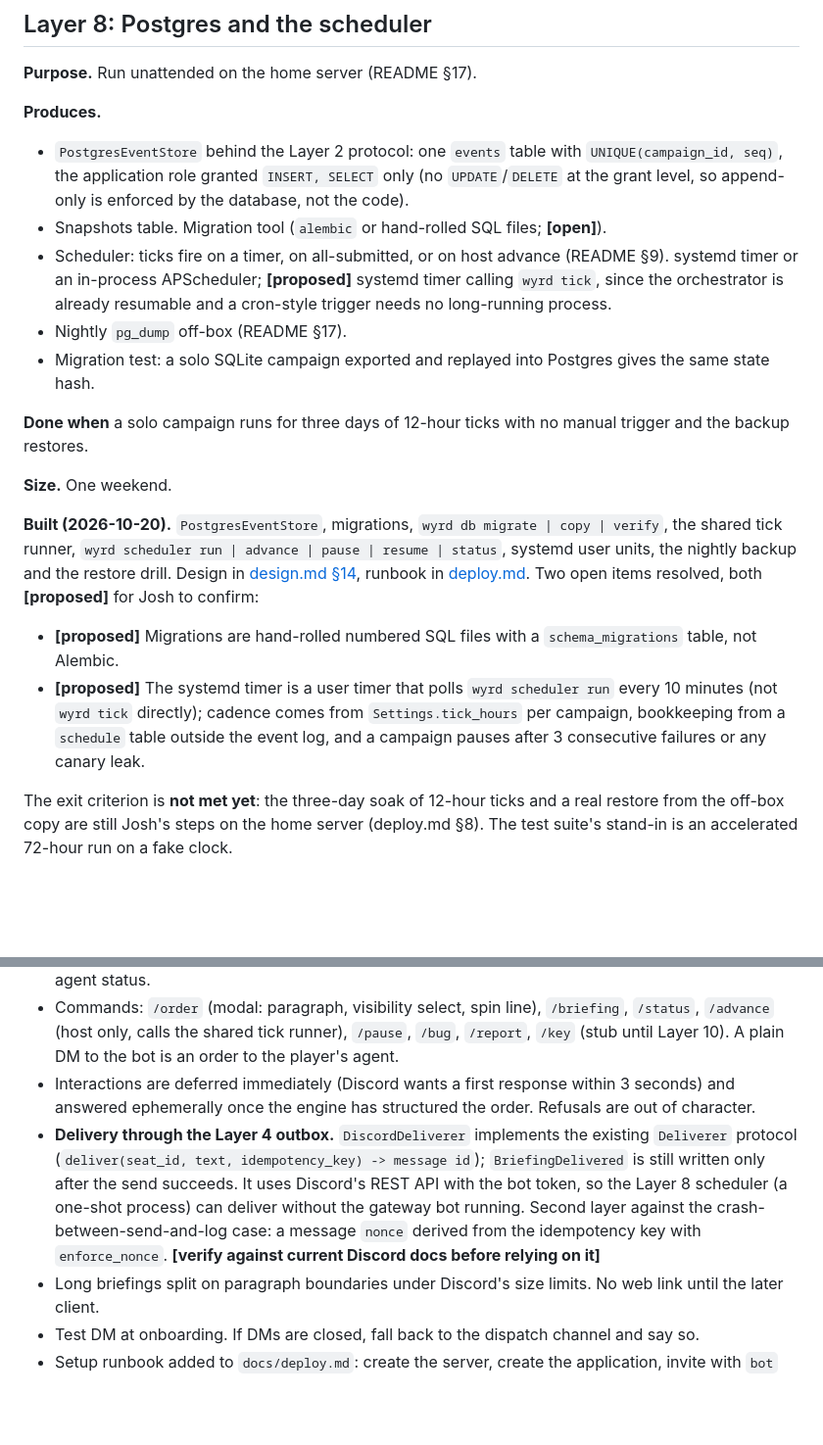
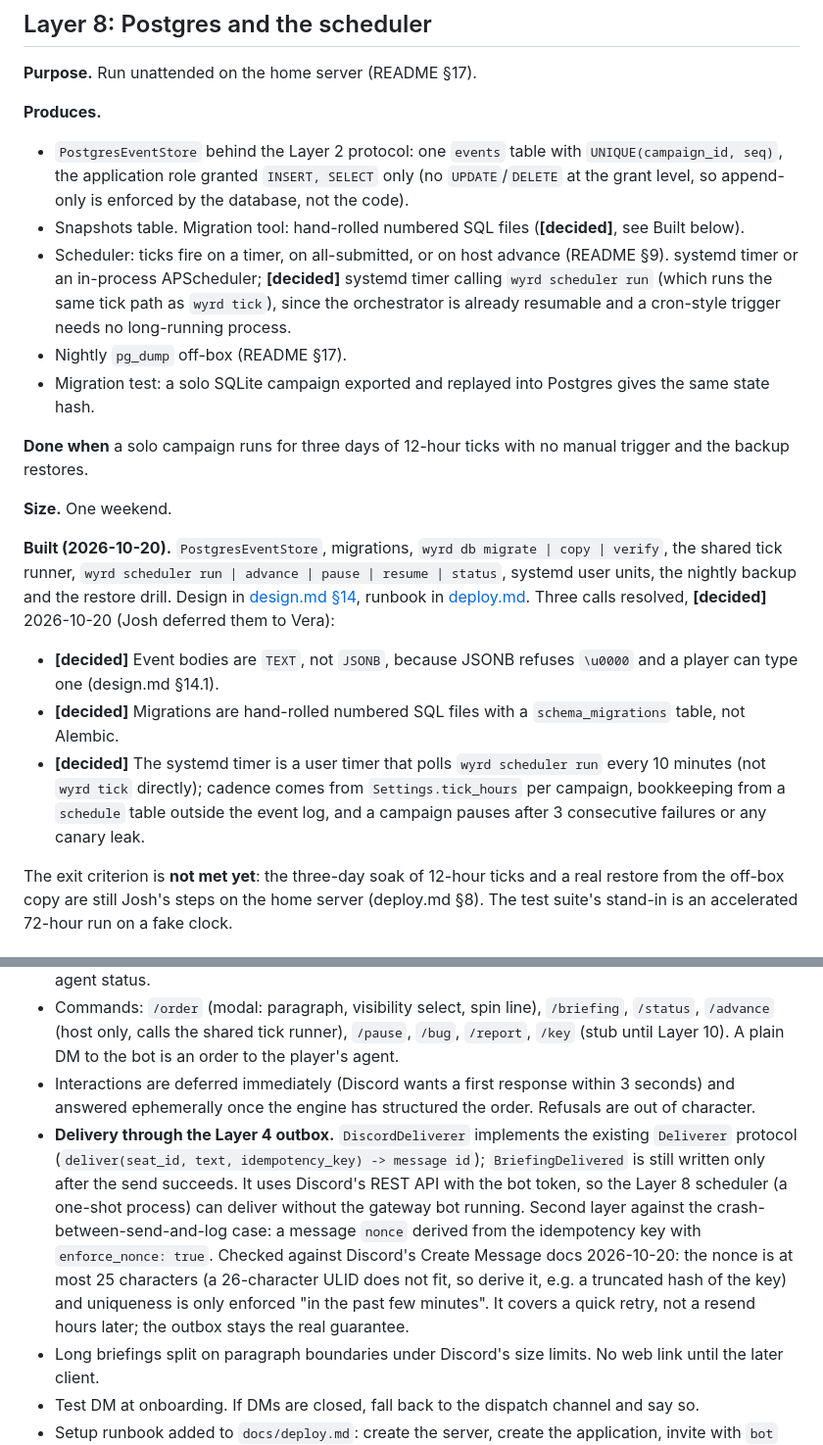
Before and after one commit to kedartech/anansi, a Markdown page: docs/build-plan.md, 2 parts joined by grey strips. Shown at 98% size. GitHub-like rendering; blank space fills up the shorter version.

Commit message:
docs: Mark Layer 8 design calls decided and pin Discord nonce limits

```diff
--- a/docs/build-plan.md
+++ b/docs/build-plan.md
@@ -235,8 +235,8 @@ Event(
 
 **Produces.**
 - `PostgresEventStore` behind the Layer 2 protocol: one `events` table with `UNIQUE(campaign_id, seq)`, the application role granted `INSERT, SELECT` only (no `UPDATE`/`DELETE` at the grant level, so append-only is enforced by the database, not the code).
-- Snapshots table. Migration tool (`alembic` or hand-rolled SQL files; **[open]**).
-- Scheduler: ticks fire on a timer, on all-submitted, or on host advance (README §9). systemd timer or an in-process APScheduler; **[proposed]** systemd timer calling `wyrd tick`, since the orchestrator is already resumable and a cron-style trigger needs no long-running process.
+- Snapshots table. Migration tool: hand-rolled numbered SQL files (**[decided]**, see Built below).
+- Scheduler: ticks fire on a timer, on all-submitted, or on host advance (README §9). systemd timer or an in-process APScheduler; **[decided]** systemd timer calling `wyrd scheduler run` (which runs the same tick path as `wyrd tick`), since the orchestrator is already resumable and a cron-style trigger needs no long-running process.
 - Nightly `pg_dump` off-box (README §17).
 - Migration test: a solo SQLite campaign exported and replayed into Postgres gives the same state hash.
 
@@ -244,10 +244,11 @@ Event(
 
 **Size.** One weekend.
 
-**Built (2026-10-20).** `PostgresEventStore`, migrations, `wyrd db migrate | copy | verify`, the shared tick runner, `wyrd scheduler run | advance | pause | resume | status`, systemd user units, the nightly backup and the restore drill. Design in [design.md §14](design.md#14-postgres-and-the-scheduler-layer-8-proposed), runbook in [deploy.md](deploy.md). Two open items resolved, both **[proposed]** for Josh to confirm:
+**Built (2026-10-20).** `PostgresEventStore`, migrations, `wyrd db migrate | copy | verify`, the shared tick runner, `wyrd scheduler run | advance | pause | resume | status`, systemd user units, the nightly backup and the restore drill. Design in [design.md §14](design.md#14-postgres-and-the-scheduler-layer-8-decided), runbook in [deploy.md](deploy.md). Three calls resolved, **[decided]** 2026-10-20 (Josh deferred them to Vera):
 
-- **[proposed]** Migrations are hand-rolled numbered SQL files with a `schema_migrations` table, not Alembic.
-- **[proposed]** The systemd timer is a user timer that polls `wyrd scheduler run` every 10 minutes (not `wyrd tick` directly); cadence comes from `Settings.tick_hours` per campaign, bookkeeping from a `schedule` table outside the event log, and a campaign pauses after 3 consecutive failures or any canary leak.
+- **[decided]** Event bodies are `TEXT`, not `JSONB`, because JSONB refuses `\u0000` and a player can type one (design.md §14.1).
+- **[decided]** Migrations are hand-rolled numbered SQL files with a `schema_migrations` table, not Alembic.
+- **[decided]** The systemd timer is a user timer that polls `wyrd scheduler run` every 10 minutes (not `wyrd tick` directly); cadence comes from `Settings.tick_hours` per campaign, bookkeeping from a `schedule` table outside the event log, and a campaign pauses after 3 consecutive failures or any canary leak.
 
 The exit criterion is **not met yet**: the three-day soak of 12-hour ticks and a real restore from the off-box copy are still Josh's steps on the home server (deploy.md §8). The test suite's stand-in is an accelerated 72-hour run on a fake clock.
 
@@ -277,7 +278,7 @@ A Hermes profile can still serve the host as an ops assistant in a channel only
 - One private server per campaign. Channels from a fixed template: a public channel for public events and press, and one private dispatch channel per player. Names encode nothing about alliances or agent status.
 - Commands: `/order` (modal: paragraph, visibility select, spin line), `/briefing`, `/status`, `/advance` (host only, calls the shared tick runner), `/pause`, `/bug`, `/report`, `/key` (stub until Layer 10). A plain DM to the bot is an order to the player's agent.
 - Interactions are deferred immediately (Discord wants a first response within 3 seconds) and answered ephemerally once the engine has structured the order. Refusals are out of character.
-- **Delivery through the Layer 4 outbox.** `DiscordDeliverer` implements the existing `Deliverer` protocol (`deliver(seat_id, text, idempotency_key) -> message id`); `BriefingDelivered` is still written only after the send succeeds. It uses Discord's REST API with the bot token, so the Layer 8 scheduler (a one-shot process) can deliver without the gateway bot running. Second layer against the crash-between-send-and-log case: a message `nonce` derived from the idempotency key with `enforce_nonce`. **[verify against current Discord docs before relying on it]**
+- **Delivery through the Layer 4 outbox.** `DiscordDeliverer` implements the existing `Deliverer` protocol (`deliver(seat_id, text, idempotency_key) -> message id`); `BriefingDelivered` is still written only after the send succeeds. It uses Discord's REST API with the bot token, so the Layer 8 scheduler (a one-shot process) can deliver without the gateway bot running. Second layer against the crash-between-send-and-log case: a message `nonce` derived from the idempotency key with `enforce_nonce: true`. Checked against Discord's Create Message docs 2026-10-20: the nonce is at most 25 characters (a 26-character ULID does not fit, so derive it, e.g. a truncated hash of the key) and uniqueness is only enforced "in the past few minutes". It covers a quick retry, not a resend hours later; the outbox stays the real guarantee.
 - Long briefings split on paragraph boundaries under Discord's size limits. No web link until the later client.
 - Test DM at onboarding. If DMs are closed, fall back to the dispatch channel and say so.
 - Setup runbook added to `docs/deploy.md`: create the server, create the application, invite with `bot` and `applications.commands` and the fewest permissions that work, token into the service's environment file, link the seat.
```
Also changed, not shown: docs/deploy.md (+1 -1 lines), docs/design.md (+3 -3 lines).
